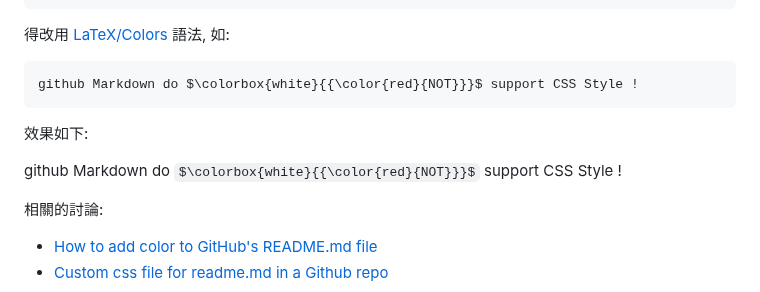
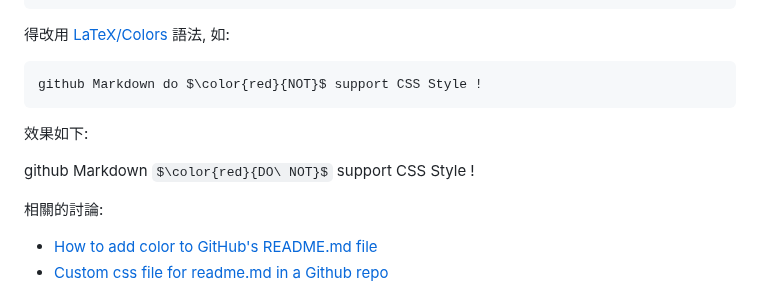
Before and after one commit to PolluxLin/polluxlin.github.io, a Markdown page: README.md, the part around the change. Drawn GitHub-style; some formulas as TeX source.

Commit message:
LaTeX, colorbox

````diff
--- a/README.md
+++ b/README.md
@@ -108,11 +108,11 @@ Using <span class='primary' style='font-weight:bold;'>SPAN</span> tag with <span
 ```
 得改用 <a target='_blank' href='https://en.wikibooks.org/wiki/LaTeX/Colors#Adding_the_color_package'>LaTeX/Colors</a> 語法, 如:
 ```
-github Markdown do $\colorbox{white}{{\color{red}{NOT}}}$ support CSS Style !
+github Markdown do $\color{red}{NOT}$ support CSS Style !
 ```
 效果如下:
 
-github Markdown do $\colorbox{white}{{\color{red}{NOT}}}$ support CSS Style !
+github Markdown $\color{red}{DO\ NOT}$ support CSS Style !
 
 相關的討論:
 - <a target='_blank' href='https://stackoverflow.com/questions/11509830/how-to-add-color-to-githubs-readme-md-file'>How to add color to GitHub's README.md file</a>
````
